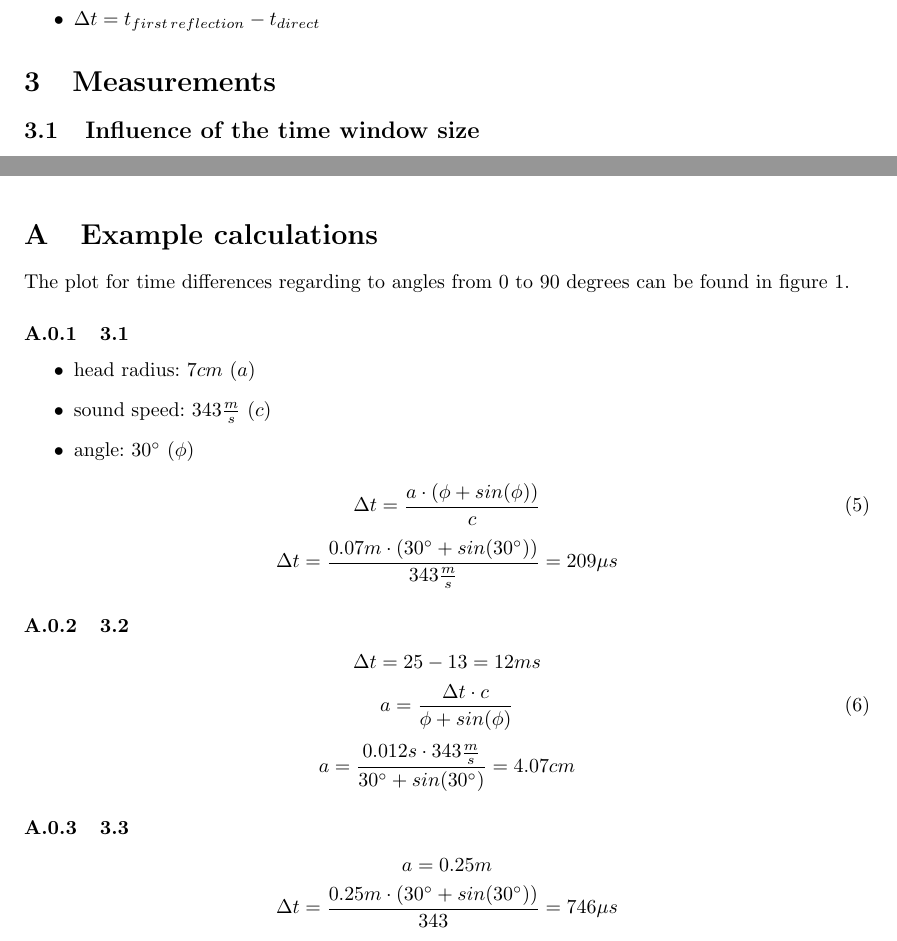
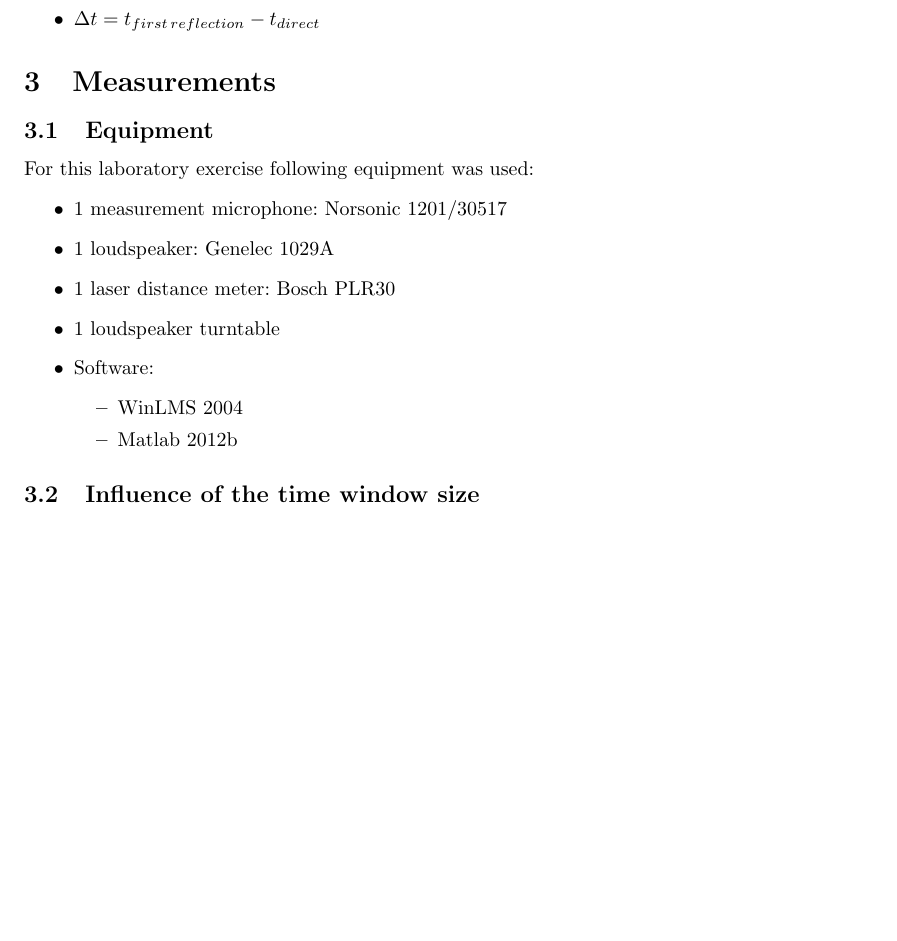
Before and after one commit to Horn2BWild/NTNU2014, a LaTeX document (TTT4170_Audiotechnology/Lab3/protocol.tex): two parts of pages 5 and 8 of 9 before the commit and part of page 5 of 9 after it, the two joined at a grey line, cut so that both start at the same text, the shorter picture padded with empty space. The pictures show the PDF file TTT4170_Audiotechnology/Lab3/protocol.pdf that the author committed with the source.

Commit message:
added equipment list

```diff
--- a/TTT4170_Audiotechnology/Lab3/protocol.tex
+++ b/TTT4170_Audiotechnology/Lab3/protocol.tex
@@ -95,6 +95,20 @@ with
 \item $\Delta t = t_{first\,reflection}-t_{direct}$
 \end{itemize}
 \section{Measurements}
+\subsection{Equipment}
+For this laboratory exercise following equipment was used:
+\begin{itemize}
+\item 1 measurement microphone: Norsonic 1201/30517
+\item 1 loudspeaker: Genelec 1029A
+\item 1 laser distance meter: Bosch PLR30
+\item 1 loudspeaker turntable
+\item Software:
+\begin{itemize}
+\item WinLMS 2004
+\item Matlab 2012b
+\end{itemize}
+\end{itemize}
+
 \subsection{Influence of the time window size}
 The time window size defines how many fourier coefficients for the calculation of the frequency response are covered. The longer the used time window is the higher is the accuracy of the resulting frequency response. To obtain this one measurement with a microphone in front of a loudspeaker was done. A frequency sweep was recorded and the response was calculated using WinLMS. After this four different frequency responses with different time windows were created. The used time windows were
 \begin{itemize}
@@ -123,29 +137,3 @@ In this measurement the frequency response of the loudspeaker on axis should be
 \section{Conclusion}
 
 \newpage
-\appendix
-\section{Example calculations}
-The plot for time differences regarding to angles from 0 to 90 degrees can be found in figure \ref{fig:dt}.
-
-\subsubsection{3.1}
-\begin{itemize}
-\item head radius: $7cm$ ($a$)
-\item sound speed: $343\frac{m}{s}$ ($c$)
-\item angle: $30^\circ$ ($\phi$)
-\end{itemize}
-\begin{equation}
-\Delta t=\frac{a\cdot(\phi+sin(\phi))}{c}
-\end{equation}
-$$\Delta t=\frac{0.07m\cdot(30^\circ+sin(30^\circ))}{343\frac{m}{s}}=209\mu s $$
-
-\subsubsection{3.2}
-$$\Delta t=25-13=12ms$$
-\begin{equation}
-a=\frac{\Delta t\cdot c}{\phi+sin(\phi)}
-\end{equation}
-$$ a=\frac{0.012s\cdot 343\frac{m}{s}}{30^\circ+sin(30^\circ)}=4.07cm$$
-\subsubsection{3.3}
-$$a=0.25m$$
-$$\Delta t=\frac{0.25m\cdot(30^\circ+sin(30^\circ))}{343}=746\mu s$$
-\newpage
-\section{References}
```
Also changed, not shown: TTT4170_Audiotechnology/Lab3/protocol.pdf, TTT4170_Audiotechnology/Lab3/protocol.tex (9 more changed lines).
